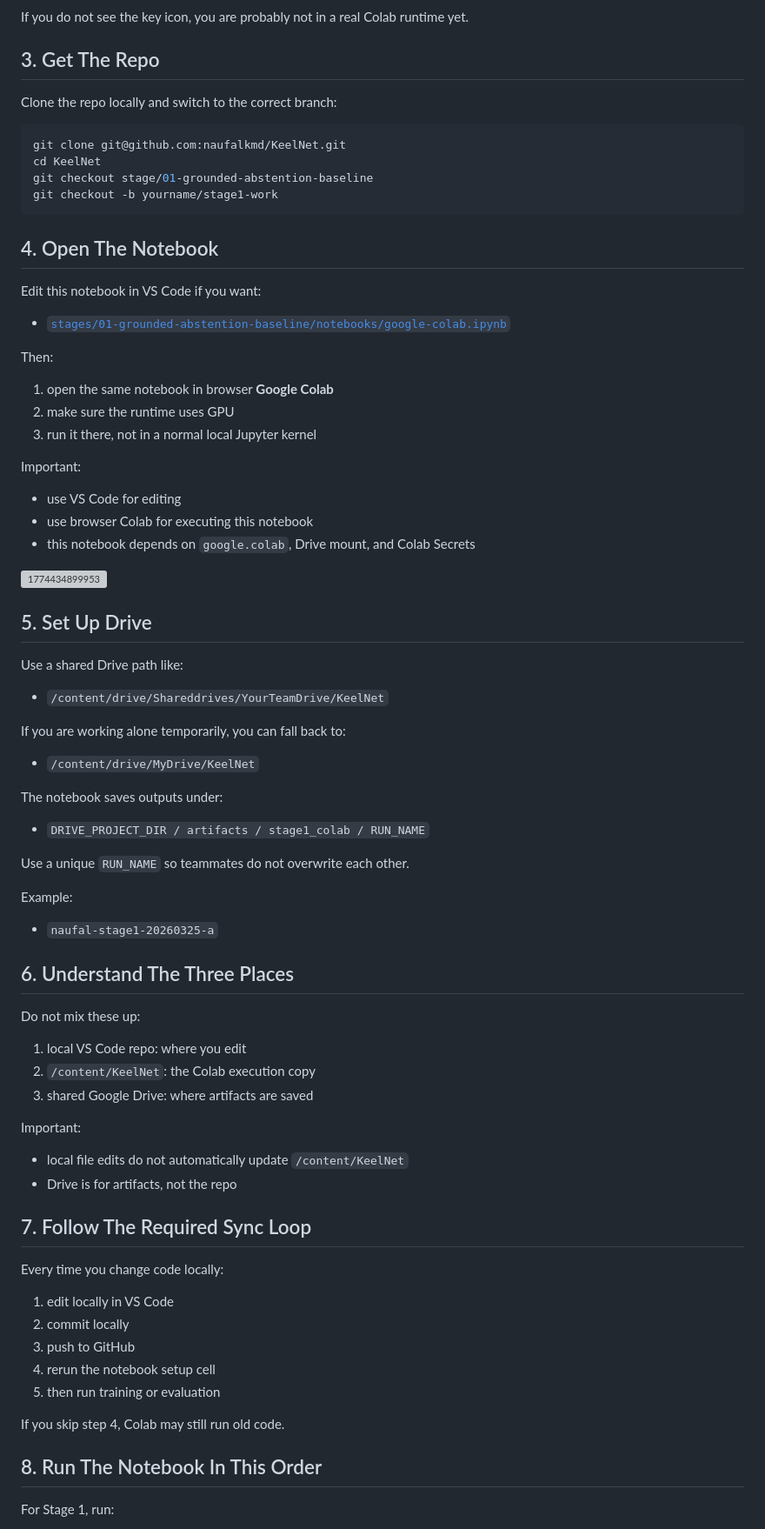
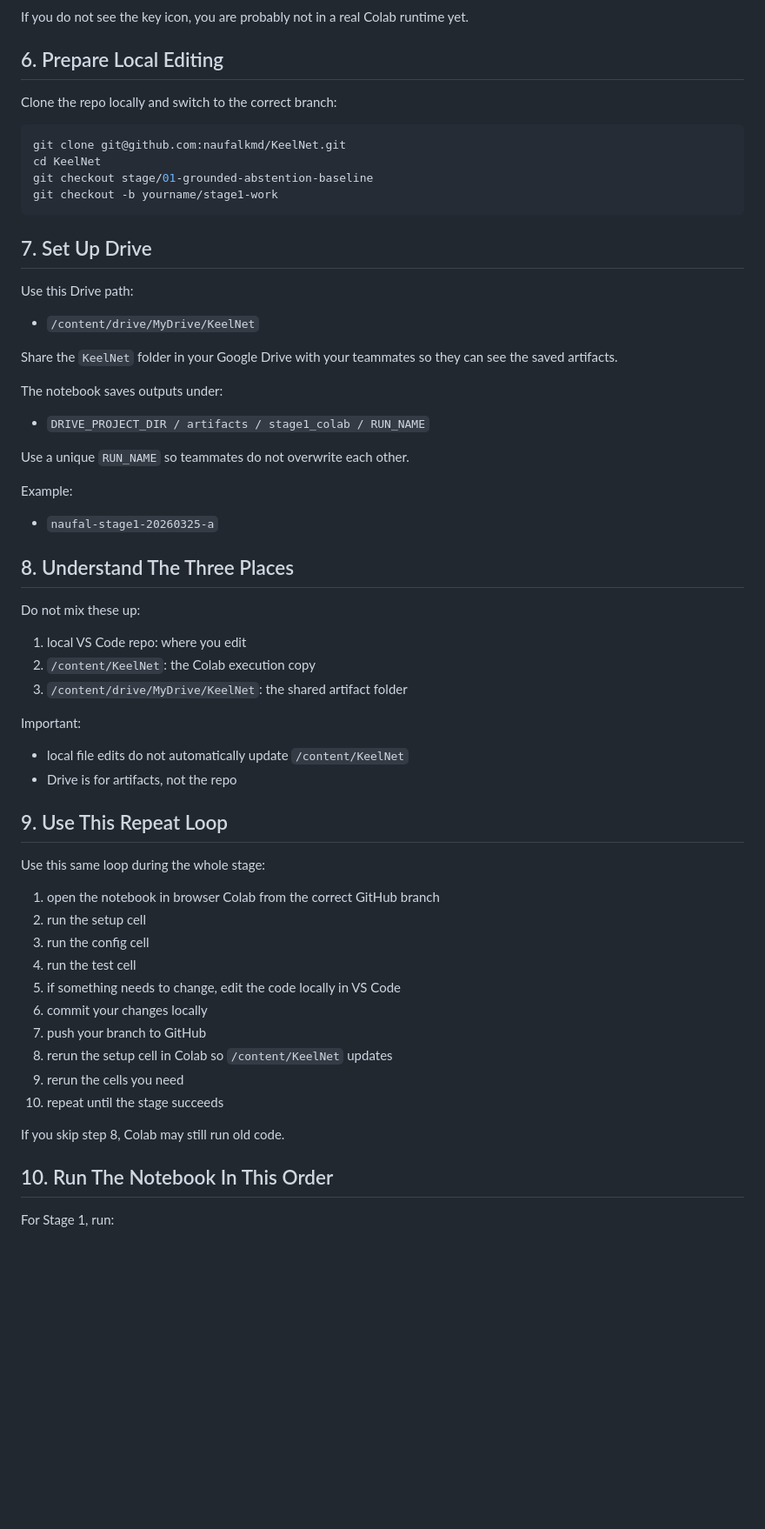
Before and after one commit to naufalkmd/KeelNet, a Markdown page: docs/experiment-guidelines.md, the part around the change printed below. Shown: that part at 87% size. GitHub-like rendering; blank space fills up the shorter version; grey boxes are pictures that could not be loaded.

````diff
--- a/docs/experiment-guidelines.md
+++ b/docs/experiment-guidelines.md
@@ -60,7 +89,7 @@ What you should see after rerunning the setup cell:
 
 If you do not see the key icon, you are probably not in a real Colab runtime yet.
 
-## 3. Get The Repo
+## 6. Prepare Local Editing
 
 Clone the repo locally and switch to the correct branch:
 
@@ -71,35 +100,13 @@ git checkout stage/01-grounded-abstention-baseline
 git checkout -b yourname/stage1-work
 ```
 
-## 4. Open The Notebook
+## 7. Set Up Drive
 
-Edit this notebook in VS Code if you want:
-
-- [`stages/01-grounded-abstention-baseline/notebooks/google-colab.ipynb`](../stages/01-grounded-abstention-baseline/notebooks/google-colab.ipynb)
-
-Then:
-
-1. open the same notebook in browser **Google Colab**
-2. make sure the runtime uses GPU
-3. run it there, not in a normal local Jupyter kernel
-
-Important:
-
-- use VS Code for editing
-- use browser Colab for executing this notebook
-- this notebook depends on `google.colab`, Drive mount, and Colab Secrets
-
-![1774434899953](image/experiment-guidelines/1774434899953.png)
-
-## 5. Set Up Drive
-
-Use a shared Drive path like:
-
-- `/content/drive/Shareddrives/YourTeamDrive/KeelNet`
-
-If you are working alone temporarily, you can fall back to:
+Use this Drive path:
 
 - `/content/drive/MyDrive/KeelNet`
+
+Share the `KeelNet` folder in your Google Drive with your teammates so they can see the saved artifacts.
 
 The notebook saves outputs under:
 
@@ -111,32 +118,37 @@ Example:
 
 - `naufal-stage1-20260325-a`
 
-## 6. Understand The Three Places
+## 8. Understand The Three Places
 
 Do not mix these up:
 
 1. local VS Code repo: where you edit
 2. `/content/KeelNet`: the Colab execution copy
-3. shared Google Drive: where artifacts are saved
+3. `/content/drive/MyDrive/KeelNet`: the shared artifact folder
 
 Important:
 
 - local file edits do not automatically update `/content/KeelNet`
 - Drive is for artifacts, not the repo
 
-## 7. Follow The Required Sync Loop
+## 9. Use This Repeat Loop
 
-Every time you change code locally:
+Use this same loop during the whole stage:
 
-1. edit locally in VS Code
-2. commit locally
-3. push to GitHub
-4. rerun the notebook setup cell
-5. then run training or evaluation
+1. open the notebook in browser Colab from the correct GitHub branch
+2. run the setup cell
+3. run the config cell
+4. run the test cell
+5. if something needs to change, edit the code locally in VS Code
+6. commit your changes locally
+7. push your branch to GitHub
+8. rerun the setup cell in Colab so `/content/KeelNet` updates
+9. rerun the cells you need
+10. repeat until the stage succeeds
 
-If you skip step 4, Colab may still run old code.
+If you skip step 8, Colab may still run old code.
 
-## 8. Run The Notebook In This Order
+## 10. Run The Notebook In This Order
 
 For Stage 1, run:
 
````
Also changed, not shown: other parts of docs/experiment-guidelines.md (+40 -11 lines), README.md (+5 -3 lines), docs/image/experiment-guidelines/1774432510097.png (added), docs/image/experiment-guidelines/1774432546823.png (added), docs/image/experiment-guidelines/1774434899953.png (added), 2 other files.
